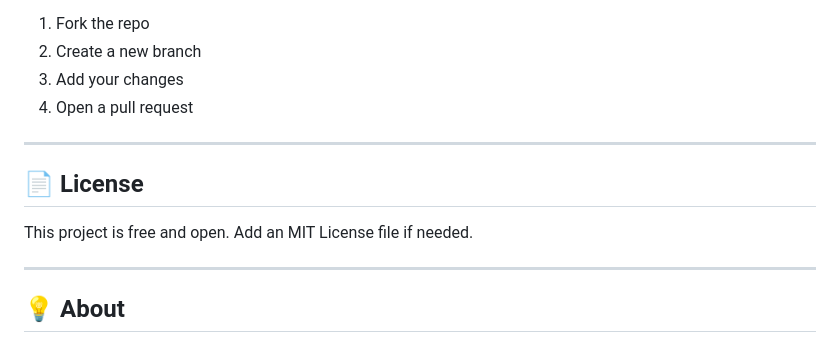
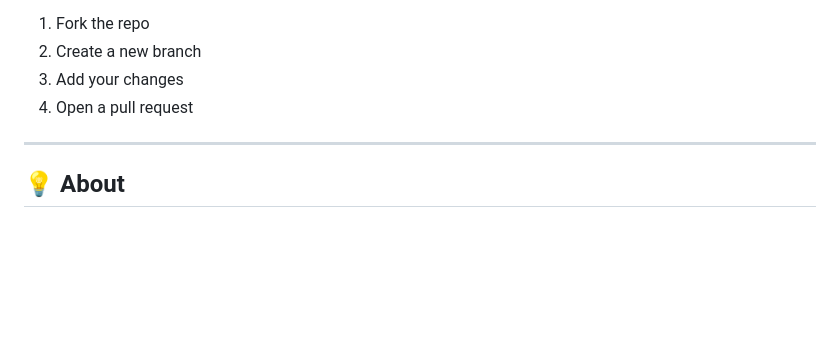
Before and after one commit to syed-imadulla/CheetsheetsHub, a Markdown page: README.md, the part around the change. Drawn GitHub-style; blank space fills up the shorter version.

```diff
--- a/README.md
+++ b/README.md
@@ -122,12 +122,6 @@ Contributions are welcome.
 
 ---
 
-## 📄 License
-
-This project is free and open. Add an MIT License file if needed.
-
----
-
 ## 💡 About
 
 A clean and simple hub of programming cheatsheets in a sticky‑note style. Includes C, C++, Python, JavaScript, and Git references. Fully responsive and easy to use.
```
